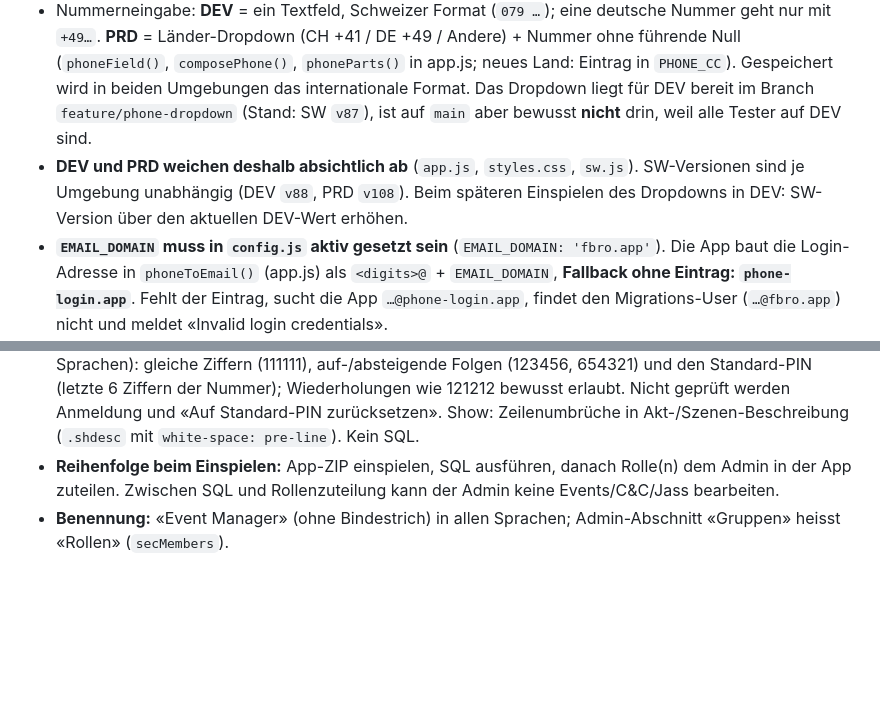
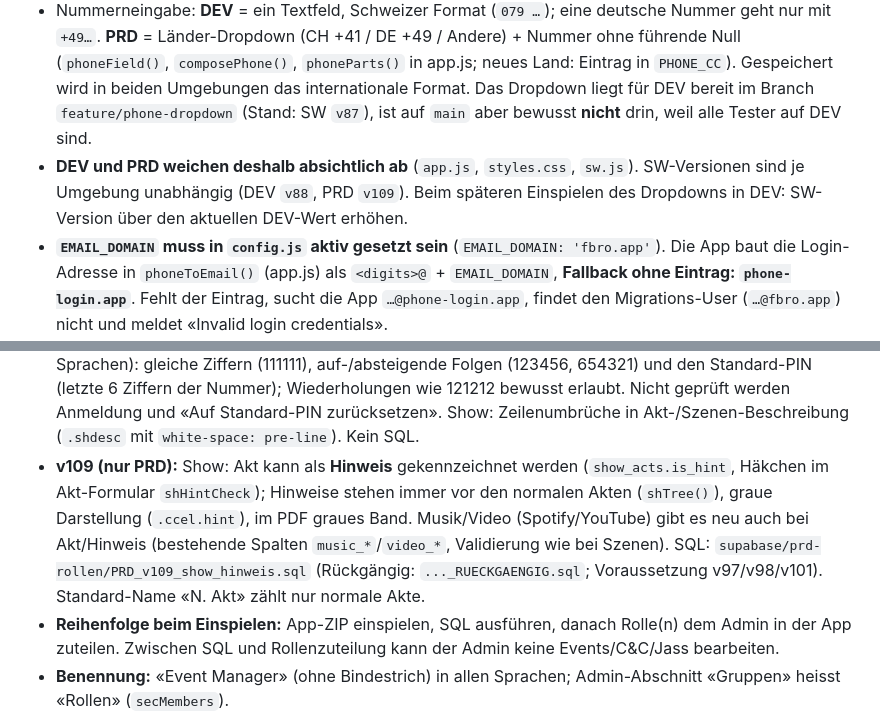
Before and after one commit to lata-8888/fbro-dev, a Markdown page: CLAUDE.md, 2 parts joined by grey strips. GitHub-like rendering; blank space fills up the shorter version.

Commit message:
CLAUDE.md: v109 Hinweis-Notiz
Co-Authored-By: Claude Sonnet 5.5 <noreply@anthropic.com>
Claude-Session: https://claude.ai/code/session_01Av7Jsdvv41uAT2vDtMQ6ce

```diff
--- a/CLAUDE.md
+++ b/CLAUDE.md
@@ -26,7 +26,7 @@ Kein Build-Schritt — alle Dateien werden direkt ausgeliefert.
 - PIN = letzte 6 Ziffern der Telefonnummer
 - **Gelber PIN-Hinweisbalken** (`.pinbanner`, in der Render-Funktion von app.js): erscheint bei jedem Seitenaufruf und auf jedem Tab, bis das Mitglied im Profil einen eigenen PIN gesetzt hat (`profiles.pin_changed = true`). Kein Wegklicken. Seit PRD v91 für alle ausser **Admin und Kandidaten** (also Aktiv, Passiv, Friends & Family, Gast); in DEV noch nur Aktiv/Passiv. Wer als Admin testen will, sieht ihn nicht; dafür ein Nicht-Admin-Konto mit `pin_changed = false` nehmen. «PIN zurücksetzen» (Admin, `reset_pin`) setzt `pin_changed` wieder auf `false`. Admin bewusst ausgenommen.
 - Nummerneingabe: **DEV** = ein Textfeld, Schweizer Format (`079 …`); eine deutsche Nummer geht nur mit `+49…`. **PRD** = Länder-Dropdown (CH +41 / DE +49 / Andere) + Nummer ohne führende Null (`phoneField()`, `composePhone()`, `phoneParts()` in app.js; neues Land: Eintrag in `PHONE_CC`). Gespeichert wird in beiden Umgebungen das internationale Format. Das Dropdown liegt für DEV bereit im Branch `feature/phone-dropdown` (Stand: SW `v87`), ist auf `main` aber bewusst **nicht** drin, weil alle Tester auf DEV sind.
-- **DEV und PRD weichen deshalb absichtlich ab** (`app.js`, `styles.css`, `sw.js`). SW-Versionen sind je Umgebung unabhängig (DEV `v88`, PRD `v108`). Beim späteren Einspielen des Dropdowns in DEV: SW-Version über den aktuellen DEV-Wert erhöhen.
+- **DEV und PRD weichen deshalb absichtlich ab** (`app.js`, `styles.css`, `sw.js`). SW-Versionen sind je Umgebung unabhängig (DEV `v88`, PRD `v109`). Beim späteren Einspielen des Dropdowns in DEV: SW-Version über den aktuellen DEV-Wert erhöhen.
 - **`EMAIL_DOMAIN` muss in `config.js` aktiv gesetzt sein** (`EMAIL_DOMAIN: 'fbro.app'`). Die App baut die Login-Adresse in `phoneToEmail()` (app.js) als `<digits>@` + `EMAIL_DOMAIN`, **Fallback ohne Eintrag: `phone-login.app`**. Fehlt der Eintrag, sucht die App `…@phone-login.app`, findet den Migrations-User (`…@fbro.app`) nicht und meldet «Invalid login credentials».
 - Pro Umgebung muss die Domain zu den Adressen in `auth.users` passen. Prüfen: `select email from auth.users limit 5;`
 - Diagnose bei Login-Problem: DevTools → Network → `token?grant_type=password` → Payload → `email` mit `auth.users` vergleichen.
@@ -61,6 +61,7 @@ Kein Build-Schritt — alle Dateien werden direkt ausgeliefert.
 - **v106 (nur PRD):** Show-Tab heisst jetzt «Chränzli Drehbuch» (`titleShow`). Musik-/Video-Zeile: kein externer Link mehr; das Spotify-/YouTube-Icon ist der Play-Schalter (`shIconBtn()`, `.shspbtn`), Zeile einzeilig mit abgeschnittenem Text (Ellipsis). Nicht einbettbare Links (z. B. `spotify.link`) zeigen das Icon ausgegraut ohne Funktion. PDF-Datei `Einsatzplan_Chraenzli-Drehbuch.pdf`. Kein SQL.
 - **v107 (nur PRD):** Nur SW-Version (ZIP mit korrigiertem Titel «Drehbuch»). Kein SQL.
 - **v108 (nur PRD):** PIN ändern im Profil lehnt zu einfache PINs ab (`pinWeak()`, Meldung `pinWeak` in 7 Sprachen): gleiche Ziffern (111111), auf-/absteigende Folgen (123456, 654321) und den Standard-PIN (letzte 6 Ziffern der Nummer); Wiederholungen wie 121212 bewusst erlaubt. Nicht geprüft werden Anmeldung und «Auf Standard-PIN zurücksetzen». Show: Zeilenumbrüche in Akt-/Szenen-Beschreibung (`.shdesc` mit `white-space: pre-line`). Kein SQL.
+- **v109 (nur PRD):** Show: Akt kann als **Hinweis** gekennzeichnet werden (`show_acts.is_hint`, Häkchen im Akt-Formular `shHintCheck`); Hinweise stehen immer vor den normalen Akten (`shTree()`), graue Darstellung (`.ccel.hint`), im PDF graues Band. Musik/Video (Spotify/YouTube) gibt es neu auch bei Akt/Hinweis (bestehende Spalten `music_*`/`video_*`, Validierung wie bei Szenen). SQL: `supabase/prd-rollen/PRD_v109_show_hinweis.sql` (Rückgängig: `..._RUECKGAENGIG.sql`; Voraussetzung v97/v98/v101). Standard-Name «N. Akt» zählt nur normale Akte.
 - **Reihenfolge beim Einspielen:** App-ZIP einspielen, SQL ausführen, danach Rolle(n) dem Admin in der App zuteilen. Zwischen SQL und Rollenzuteilung kann der Admin keine Events/C&C/Jass bearbeiten.
 - **Benennung:** «Event Manager» (ohne Bindestrich) in allen Sprachen; Admin-Abschnitt «Gruppen» heisst «Rollen» (`secMembers`).
 - **Bekannte Lücke:** Der Admin-Tab ist nur für Admins sichtbar. Ein Event Manager ohne Admin-Recht kann Events deshalb nur über das «…»-Menü an bestehenden Events bearbeiten, aber keinen neuen Event anlegen (war schon vorher so).
```
